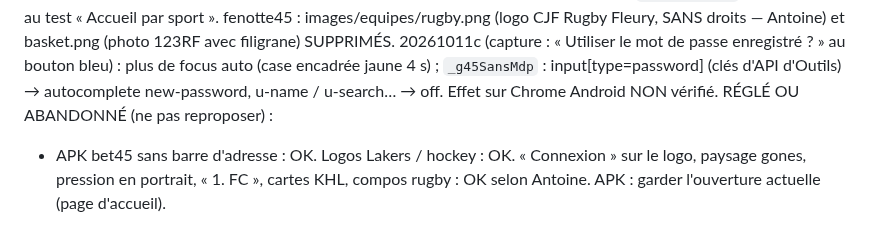
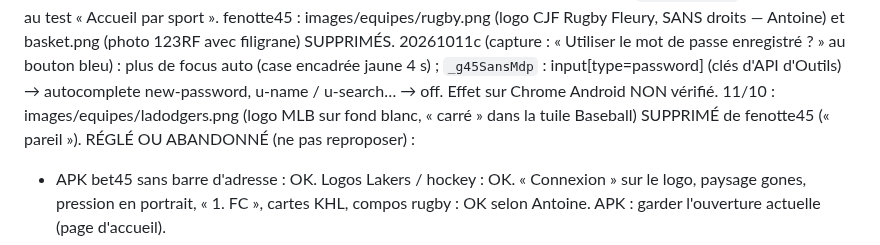
Before and after one commit to gones45140/gones45, a Markdown page: CLAUDE.md, the part around the change. Drawn GitHub-style.

Commit message:
bet45 : logo Dodgers sur fond blanc retiré (tuile Baseball)
Co-Authored-By: Claude Opus 5.5 <noreply@anthropic.com>
Claude-Session: https://claude.ai/code/session_01Aofoj1GD292PqhajaALYr3

```diff
--- a/CLAUDE.md
+++ b/CLAUDE.md
@@ -1561,6 +1561,7 @@ ACCUEIL bet45 « CHOISIS TON CLUB » (20261011b, maquette validée « Parfait »
   (logo CJF Rugby Fleury, SANS droits — Antoine) et basket.png (photo 123RF avec filigrane) SUPPRIMÉS.
   20261011c (capture : « Utiliser le mot de passe enregistré ? » au bouton bleu) : plus de focus auto (case encadrée jaune 4 s) ;
   `_g45SansMdp` : input[type=password] (clés d'API d'Outils) → autocomplete new-password, u-name / u-search… → off. Effet sur Chrome Android NON vérifié.
+  11/10 : images/equipes/ladodgers.png (logo MLB sur fond blanc, « carré » dans la tuile Baseball) SUPPRIMÉ de fenotte45 (« pareil »).
 RÉGLÉ OU ABANDONNÉ (ne pas reproposer) :
 - APK bet45 sans barre d'adresse : OK. Logos Lakers / hockey : OK. « Connexion » sur le
   logo, paysage gones, pression en portrait, « 1. FC », cartes KHL, compos rugby : OK
```
